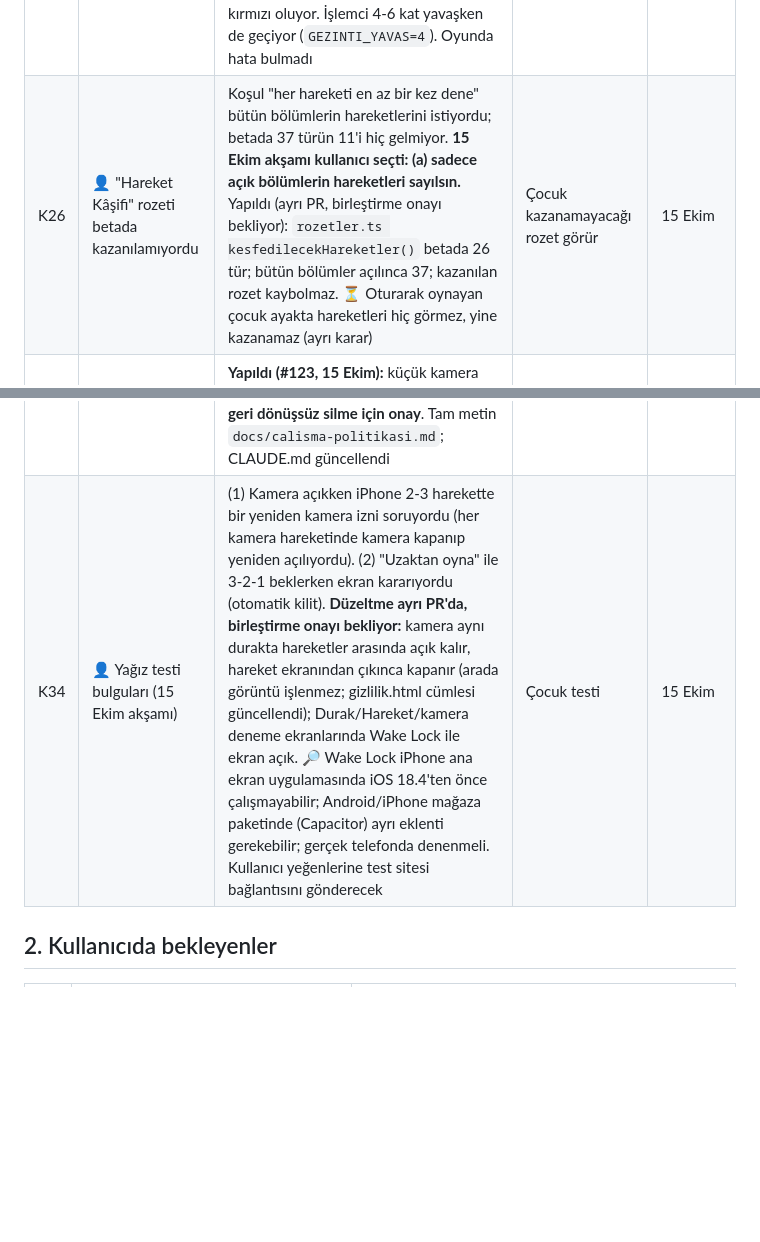
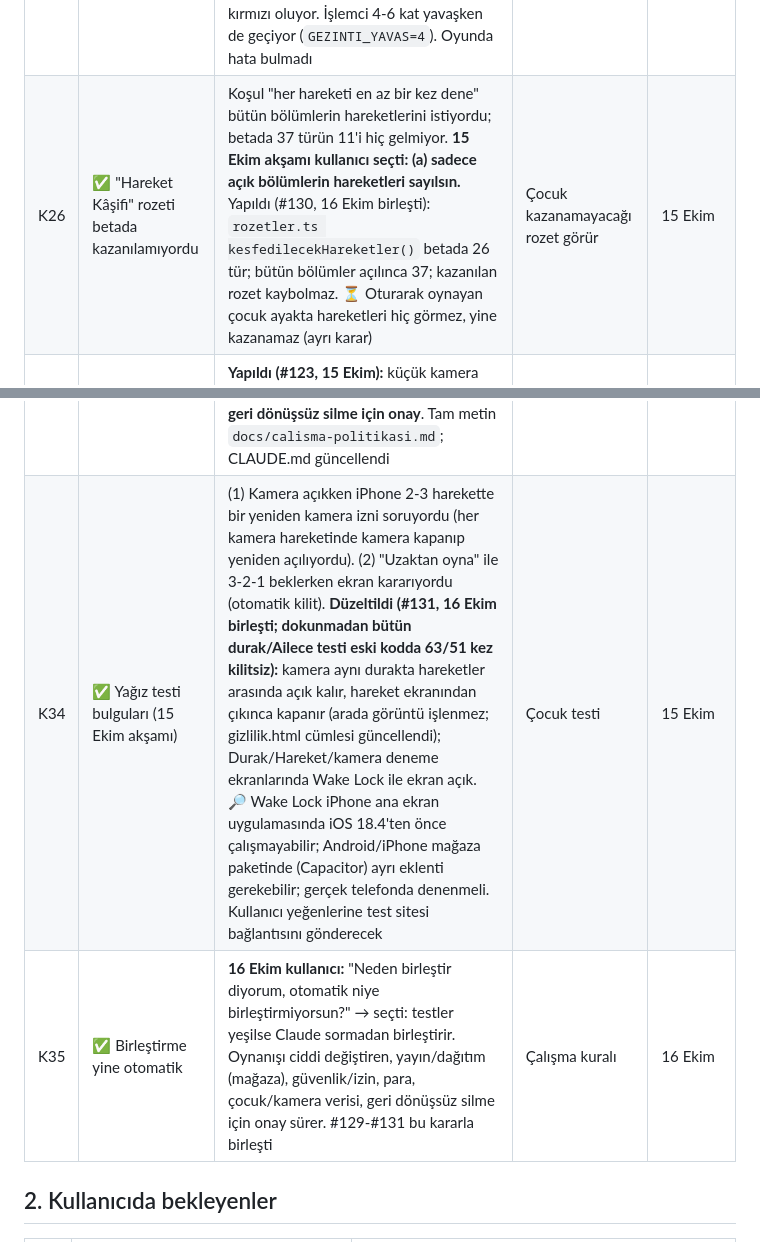
Before and after one commit to 8y9khd2gr8-svg/first, a Markdown page: docs/KAYIT.md, 2 parts joined by grey strips. Rendered like a GitHub page; blank space fills up the shorter version.

Commit message:
Kayıt: testler yeşilse sormadan birleştir (K35); K26, K34 bitti (#132)
Claude-Session: https://claude.ai/code/session_01PpLgb8apS9jWBKniuh6AoQ

Co-authored-by: Claude <noreply@anthropic.com>

```diff
--- a/docs/KAYIT.md
+++ b/docs/KAYIT.md
@@ -37,7 +37,7 @@ Onay verilmemiş, ertelenmiş ya da reddedilmiş öneriler de buraya yazılır;
 | K21 | ✅ Birleştirme onayı | **12 Ekim:** testi yeşil, küçük, geri alınabilir PR'ları Claude birleştirir (kalıcı onay). Oynanışı/kapsamı ciddi değiştiren, yayın/dağıtım, force push, geniş silme, GitHub güvenlik/erişim ayarı, para harcama, çocuk verisini saklama/gönderme için tek tek açık onay | Çalışma kuralı | 12 Ekim |
 | K24 | ✅ Birleştirme kuralı çelişkisi | **14 Ekim, kullanıcı seçti: K21 geçerli.** "Ana talimat"taki her birleştirmeye açık onay isteği yerine K21 uygulanır (testi yeşil, küçük, geri alınabilir PR'ı Claude birleştirir; K21'deki istisnalar için tek tek onay). #103-#107'nin sormadan birleşmesi bu kurala uygun sayıldı; #108 bu kararla birleşti | Çalışma kuralı | 14 Ekim |
 | K25 | ✅ Gerçek çocuk gibi gezinme testi | **Yapıldı (#119, 15 Ekim gecesi):** `tests/gezinti.spec.ts` düğmelere ekrandaki yerinden fareyle dokunur; Oyna → Türkiye → durak → ödül → ⌂ → ⌂ iki tur, Ailece iki kez, 🔒 Ebeveyn gir/çık iki kez. #110 hatası geri konunca kırmızı oluyor. İşlemci 4-6 kat yavaşken de geçiyor (`GEZINTI_YAVAS=4`). Oyunda hata bulmadı | | 14 Ekim |
-| K26 | 👤 "Hareket Kâşifi" rozeti betada kazanılamıyordu | Koşul "her hareketi en az bir kez dene" bütün bölümlerin hareketlerini istiyordu; betada 37 türün 11'i hiç gelmiyor. **15 Ekim akşamı kullanıcı seçti: (a) sadece açık bölümlerin hareketleri sayılsın.** Yapıldı (ayrı PR, birleştirme onayı bekliyor): `rozetler.ts kesfedilecekHareketler()` betada 26 tür; bütün bölümler açılınca 37; kazanılan rozet kaybolmaz. ⏳ Oturarak oynayan çocuk ayakta hareketleri hiç görmez, yine kazanamaz (ayrı karar) | Çocuk kazanamayacağı rozet görür | 15 Ekim |
+| K26 | ✅ "Hareket Kâşifi" rozeti betada kazanılamıyordu | Koşul "her hareketi en az bir kez dene" bütün bölümlerin hareketlerini istiyordu; betada 37 türün 11'i hiç gelmiyor. **15 Ekim akşamı kullanıcı seçti: (a) sadece açık bölümlerin hareketleri sayılsın.** Yapıldı (#130, 16 Ekim birleşti): `rozetler.ts kesfedilecekHareketler()` betada 26 tür; bütün bölümler açılınca 37; kazanılan rozet kaybolmaz. ⏳ Oturarak oynayan çocuk ayakta hareketleri hiç görmez, yine kazanamaz (ayrı karar) | Çocuk kazanamayacağı rozet görür | 15 Ekim |
 | K27 | ✅ Oyundaki hareket ekranında kamera durursa | **Yapıldı (#123, 15 Ekim):** küçük kamera kutusu görüntü kesilince son sayı yerine "📷 Durdu" yazar. Sadece yazı: "Yaptım!", eşikler, oynanış aynı. Sahte kamerayla test (eski kodda "📷 0/8" kalıyordu). 🔎 iPhone'da gerçek ekran kilidiyle denenmedi | | 15 Ekim |
 | K28 | ✅ Testlerdeki "sakinleşmesini bekle" yardımcısı | **Yapıldı (#124, 15 Ekim):** sonsuz animasyon artık doğru tanınıyor (`t.data[i].repeat === -1`). Ölçüm: Açılış ve Büyük Macera ~0,3 sn'de sakin (önce hep 1,5 sn), Dünya 2,5 sn; Uzay, Spor, Okyanus, Kostüm'de Zıpzıp'ın kısa animasyonları yüzünden yine 1,5 sn. Renk zıtlığı + örtme testleri 3'er tekrar: 3,1 → 2,7 dk, 6/6 geçti | Test süresi | 15 Ekim |
 | K29 | ✅ Oturum uzayınca uyarı | **14 Ekim, kullanıcı istedi:** bağlam ~300 bin token'ı geçince ya da iş listesi bitince Claude cevabın sonunda "Yeni oturuma geçelim mi? (kota için)" diye sorar; yarım iş/açık PR varsa önce o biter. CLAUDE.md'ye yazıldı | Kota | 14 Ekim |
@@ -45,7 +45,8 @@ Onay verilmemiş, ertelenmiş ya da reddedilmiş öneriler de buraya yazılır;
 | K31 | ✖️ Birleştirme onayı (K32 ile kalktı) (K21/K24'ün yerine) | **15 Ekim akşamı kullanıcı:** testler yeşil olsa bile birleştirme, yayınlama, güvenlik/izin değişikliği ve kapsamlı oynanış değişikliği için onay beklenir. Claude değişikliği ayrı dalda yapar, test eder, PR açar ve onay ister. Kamera ve çocuk verileriyle ilgili yeni işlem başlatılmaz. CLAUDE.md güncellendi | Çalışma kuralı | 15 Ekim |
 | K32 | ✖️ Biten her şey birleşir (aynı akşam K33 ile kalktı) | **15 Ekim akşamı kullanıcı:** "Birleştir, bana sorma, biten her şeyi birleştir." `test` son hâlinde yeşil ve okunmuş PR'ı Claude sormadan birleştirir. Oynanış/kapsamı ciddi değiştiren, yayın/dağıtım kararı, force push, geniş silme, GitHub güvenlik/erişim, para, çocuk verisi için tek tek onay sürer. #127 ve #128 bu kararla birleşti | Çalışma kuralı | 15 Ekim |
 | K33 | ✅ Otonom çalışma ve onay politikası | **15 Ekim akşamı kullanıcı** (K32'den hemen sonra): küçük, geri alınabilir işler sorulmadan yapılır, görev sonunda tek rapor; **main'e birleştirme, yayın, güvenlik/izin, para, çocuk/kamera verisi, gizlilik, büyük mimari/oynanış değişikliği, geri dönüşsüz silme için onay**. Tam metin `docs/calisma-politikasi.md`; CLAUDE.md güncellendi | Çalışma kuralı | 15 Ekim |
-| K34 | 👤 Yağız testi bulguları (15 Ekim akşamı) | (1) Kamera açıkken iPhone 2-3 harekette bir yeniden kamera izni soruyordu (her kamera hareketinde kamera kapanıp yeniden açılıyordu). (2) "Uzaktan oyna" ile 3-2-1 beklerken ekran kararıyordu (otomatik kilit). **Düzeltme ayrı PR'da, birleştirme onayı bekliyor:** kamera aynı durakta hareketler arasında açık kalır, hareket ekranından çıkınca kapanır (arada görüntü işlenmez; gizlilik.html cümlesi güncellendi); Durak/Hareket/kamera deneme ekranlarında Wake Lock ile ekran açık. 🔎 Wake Lock iPhone ana ekran uygulamasında iOS 18.4'ten önce çalışmayabilir; Android/iPhone mağaza paketinde (Capacitor) ayrı eklenti gerekebilir; gerçek telefonda denenmeli. Kullanıcı yeğenlerine test sitesi bağlantısını gönderecek | Çocuk testi | 15 Ekim |
+| K34 | ✅ Yağız testi bulguları (15 Ekim akşamı) | (1) Kamera açıkken iPhone 2-3 harekette bir yeniden kamera izni soruyordu (her kamera hareketinde kamera kapanıp yeniden açılıyordu). (2) "Uzaktan oyna" ile 3-2-1 beklerken ekran kararıyordu (otomatik kilit). **Düzeltildi (#131, 16 Ekim birleşti; dokunmadan bütün durak/Ailece testi eski kodda 63/51 kez kilitsiz):** kamera aynı durakta hareketler arasında açık kalır, hareket ekranından çıkınca kapanır (arada görüntü işlenmez; gizlilik.html cümlesi güncellendi); Durak/Hareket/kamera deneme ekranlarında Wake Lock ile ekran açık. 🔎 Wake Lock iPhone ana ekran uygulamasında iOS 18.4'ten önce çalışmayabilir; Android/iPhone mağaza paketinde (Capacitor) ayrı eklenti gerekebilir; gerçek telefonda denenmeli. Kullanıcı yeğenlerine test sitesi bağlantısını gönderecek | Çocuk testi | 15 Ekim |
+| K35 | ✅ Birleştirme yine otomatik | **16 Ekim kullanıcı:** "Neden birleştir diyorum, otomatik niye birleştirmiyorsun?" → seçti: testler yeşilse Claude sormadan birleştirir. Oynanışı ciddi değiştiren, yayın/dağıtım (mağaza), güvenlik/izin, para, çocuk/kamera verisi, geri dönüşsüz silme için onay sürer. #129-#131 bu kararla birleşti | Çalışma kuralı | 16 Ekim |
 
 ## 2. Kullanıcıda bekleyenler
 
```
Also changed, not shown: CLAUDE.md (+7 -8 lines), docs/calisma-politikasi.md (+4 -1 lines).
